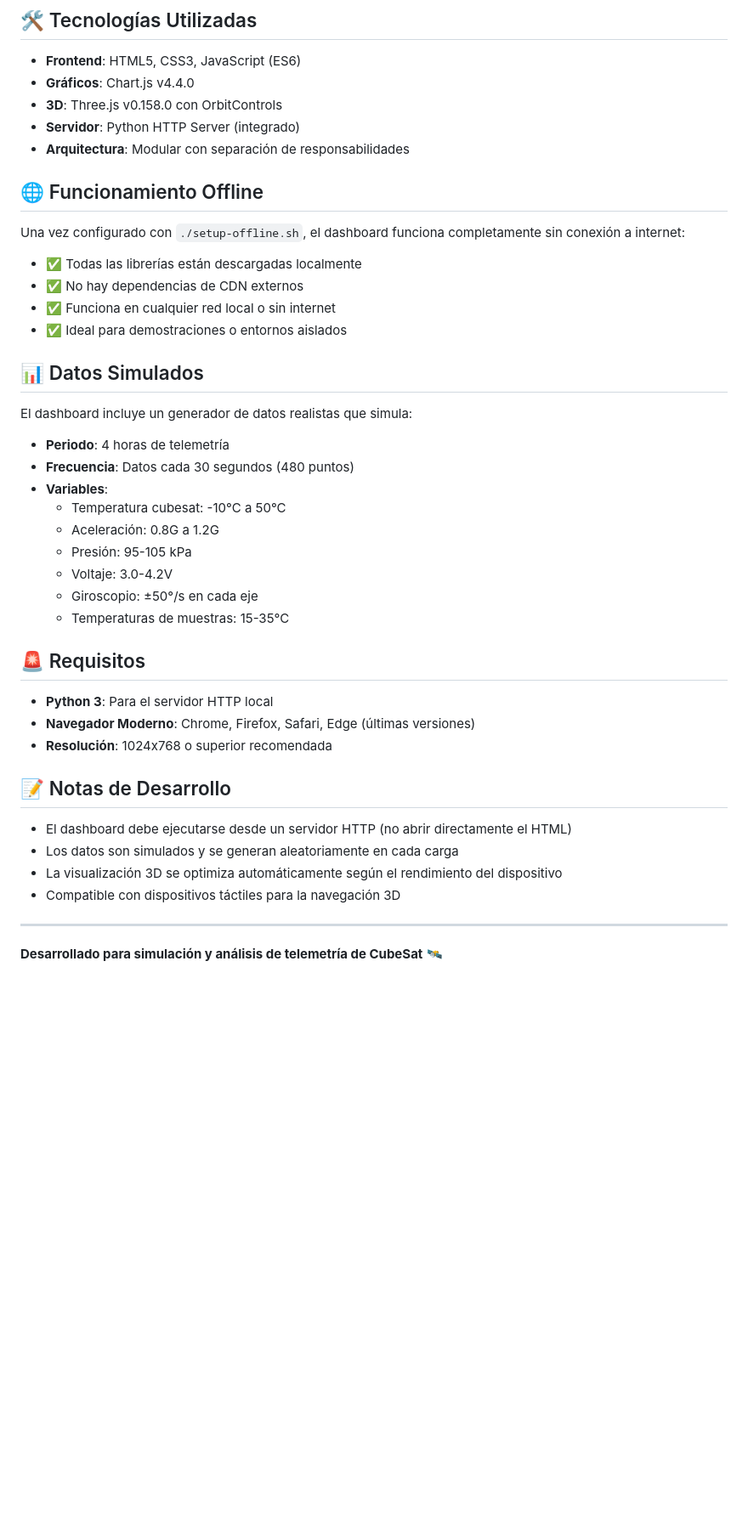
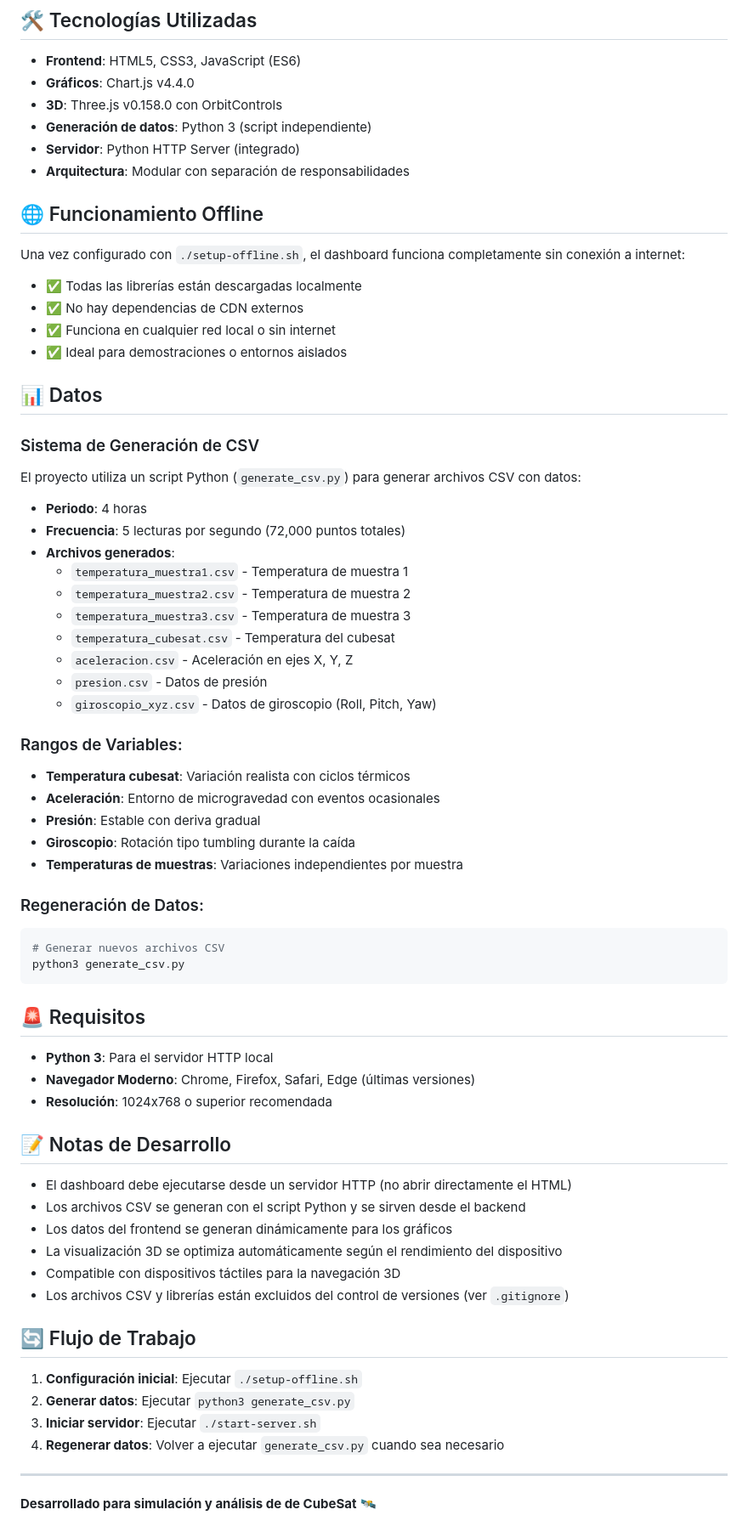
Before and after one commit to Team-COREX/Software, a Markdown page: README.md, the part around the change printed below. Shown: that part at 85% size. GitHub-like rendering; blank space fills up the shorter version.

Commit message:
docs: Update README.md for CubeSat dashboard and add CSV_README.md for CSV generation details

````diff
--- a/README.md
+++ b/README.md
@@ -99,6 +115,7 @@ cubesat/
 - **Frontend**: HTML5, CSS3, JavaScript (ES6)
 - **Gráficos**: Chart.js v4.4.0
 - **3D**: Three.js v0.158.0 con OrbitControls
+- **Generación de datos**: Python 3 (script independiente)
 - **Servidor**: Python HTTP Server (integrado)
 - **Arquitectura**: Modular con separación de responsabilidades
 
@@ -111,19 +128,35 @@ Una vez configurado con `./setup-offline.sh`, el dashboard funciona completament
 - ✅ Funciona en cualquier red local o sin internet
 - ✅ Ideal para demostraciones o entornos aislados
 
-## 📊 Datos Simulados
+## 📊 Datos
 
-El dashboard incluye un generador de datos realistas que simula:
+### Sistema de Generación de CSV
 
-- **Periodo**: 4 horas de telemetría
-- **Frecuencia**: Datos cada 30 segundos (480 puntos)
-- **Variables**:
-  - Temperatura cubesat: -10°C a 50°C
-  - Aceleración: 0.8G a 1.2G
-  - Presión: 95-105 kPa
-  - Voltaje: 3.0-4.2V
-  - Giroscopio: ±50°/s en cada eje
-  - Temperaturas de muestras: 15-35°C
+El proyecto utiliza un script Python (`generate_csv.py`) para generar archivos CSV con datos:
+
+- **Periodo**: 4 horas
+- **Frecuencia**: 5 lecturas por segundo (72,000 puntos totales)
+- **Archivos generados**:
+  - `temperatura_muestra1.csv` - Temperatura de muestra 1
+  - `temperatura_muestra2.csv` - Temperatura de muestra 2
+  - `temperatura_muestra3.csv` - Temperatura de muestra 3
+  - `temperatura_cubesat.csv` - Temperatura del cubesat
+  - `aceleracion.csv` - Aceleración en ejes X, Y, Z
+  - `presion.csv` - Datos de presión
+  - `giroscopio_xyz.csv` - Datos de giroscopio (Roll, Pitch, Yaw)
+
+### Rangos de Variables:
+- **Temperatura cubesat**: Variación realista con ciclos térmicos
+- **Aceleración**: Entorno de microgravedad con eventos ocasionales
+- **Presión**: Estable con deriva gradual
+- **Giroscopio**: Rotación tipo tumbling durante la caída
+- **Temperaturas de muestras**: Variaciones independientes por muestra
+
+### Regeneración de Datos:
+```bash
+# Generar nuevos archivos CSV
+python3 generate_csv.py
+```
 
 ## 🚨 Requisitos
 
@@ -134,10 +167,19 @@ El dashboard incluye un generador de datos realistas que simula:
 ## 📝 Notas de Desarrollo
 
 - El dashboard debe ejecutarse desde un servidor HTTP (no abrir directamente el HTML)
-- Los datos son simulados y se generan aleatoriamente en cada carga
+- Los archivos CSV se generan con el script Python y se sirven desde el backend
+- Los datos del frontend se generan dinámicamente para los gráficos
 - La visualización 3D se optimiza automáticamente según el rendimiento del dispositivo
 - Compatible con dispositivos táctiles para la navegación 3D
+- Los archivos CSV y librerías están excluidos del control de versiones (ver `.gitignore`)
+
+## 🔄 Flujo de Trabajo
+
+1. **Configuración inicial**: Ejecutar `./setup-offline.sh`
+2. **Generar datos**: Ejecutar `python3 generate_csv.py`
+3. **Iniciar servidor**: Ejecutar `./start-server.sh`
+4. **Regenerar datos**: Volver a ejecutar `generate_csv.py` cuando sea necesario
 
 ---
 
-**Desarrollado para simulación y análisis de telemetría de CubeSat** 🛰️
+**Desarrollado para simulación y análisis de de CubeSat** 🛰️
````
Also changed, not shown: other parts of README.md (+25 -9 lines), cubesat/CSV_README.md (added, +62 -0 lines).
